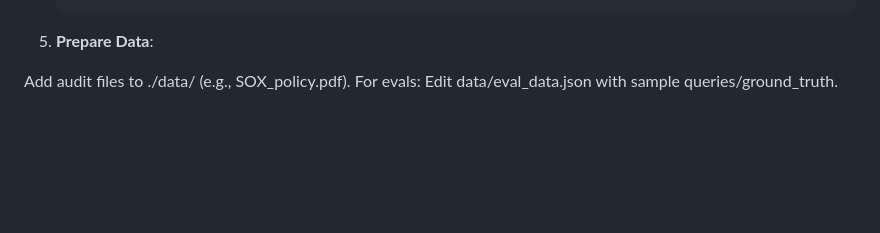
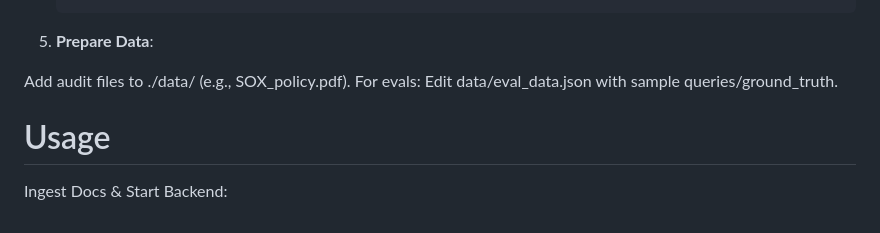
Before and after one commit to eyoul/audit-assistant-chatbot, a Markdown page: README.md, the part around the change printed below. GitHub-like rendering; blank space fills up the shorter version.

```diff
--- a/README.md
+++ b/README.md
@@ -94,3 +95,7 @@ cd ..
 
 Add audit files to ./data/ (e.g., SOX_policy.pdf).
 For evals: Edit data/eval_data.json with sample queries/ground_truth.
+
+# Usage
+
+Ingest Docs & Start Backend:
```
Also changed, not shown: other parts of README.md (+2 -1 lines).
